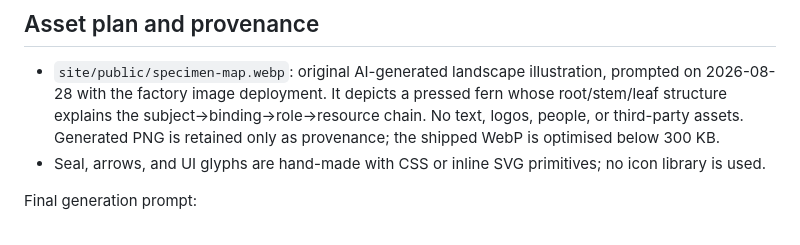
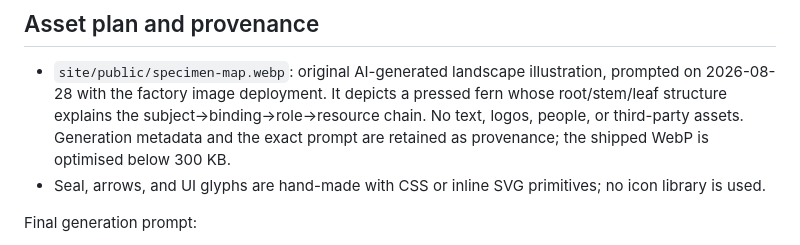
Before and after one commit to B-Divyesh/sf-kube-permission-evidence, a Markdown page: .factory/design.md, the part around the change. Drawn GitHub-style.

Commit message:
docs: clarify generated asset provenance

```diff
--- a/.factory/design.md
+++ b/.factory/design.md
@@ -77,8 +77,8 @@ instant; hierarchy, borders, and labels preserve every state without motion.
   illustration, prompted on 2026-08-28 with the factory image deployment. It
   depicts a pressed fern whose root/stem/leaf structure explains the
   subject→binding→role→resource chain. No text, logos, people, or third-party
-  assets. Generated PNG is retained only as provenance; the shipped WebP is
-  optimised below 300 KB.
+  assets. Generation metadata and the exact prompt are retained as provenance;
+  the shipped WebP is optimised below 300 KB.
 - Seal, arrows, and UI glyphs are hand-made with CSS or inline SVG primitives;
   no icon library is used.
 
```
